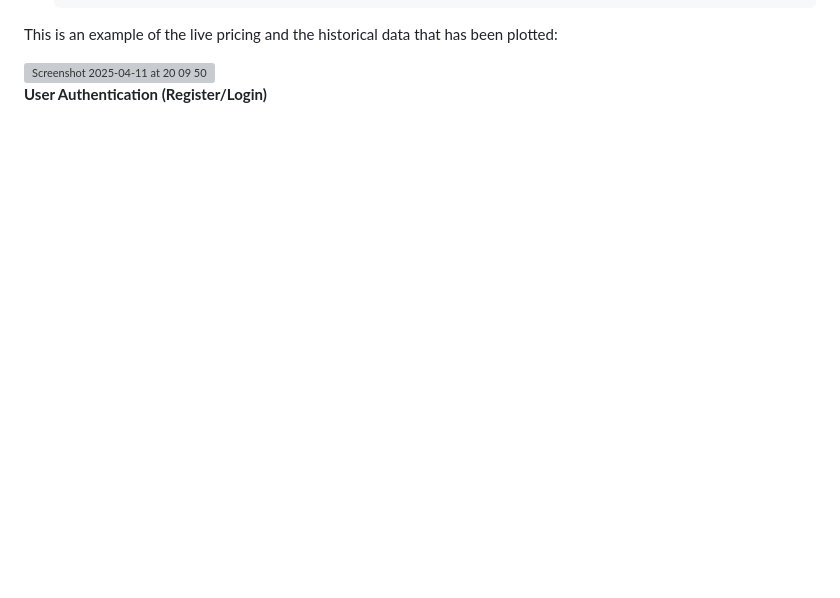
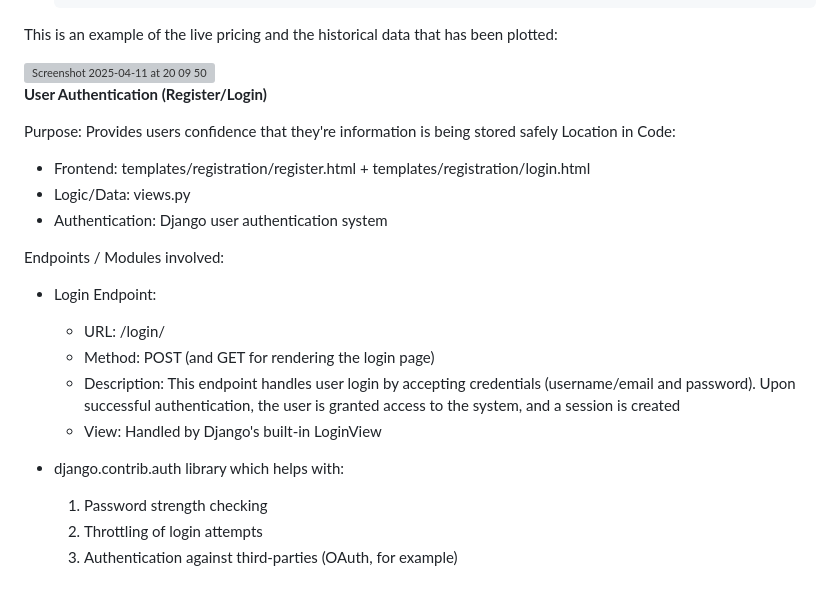
Before and after one commit to MayaHA2512/Investie, a Markdown page: README.md, the part around the change. Drawn GitHub-style; blank space fills up the shorter version; grey boxes are pictures that could not be loaded.

```diff
--- a/README.md
+++ b/README.md
@@ -124,3 +124,22 @@ This is an example of the live pricing and the historical data that has been plo
 <img width="1437" alt="Screenshot 2025-04-11 at 20 09 50" src="https://github.com/user-attachments/assets/98f2a143-3e91-4f06-ab09-629f4c6f8267" />
 
 **User Authentication (Register/Login)**
+
+Purpose: Provides users confidence that they're information is being stored safely
+Location in Code:
+- Frontend: templates/registration/register.html + templates/registration/login.html
+- Logic/Data: views.py
+- Authentication: Django user authentication system
+
+Endpoints / Modules involved:
+
+- Login Endpoint:
+  - URL: /login/
+  - Method: POST (and GET for rendering the login page)
+  - Description: This endpoint handles user login by accepting credentials (username/email and password). Upon successful authentication, the user is granted access to the            system, and a session is created
+  - View: Handled by Django's built-in LoginView
+
+- django.contrib.auth library which helps with:
+  1. Password strength checking
+  2. Throttling of login attempts
+  3. Authentication against third-parties (OAuth, for example)
```
